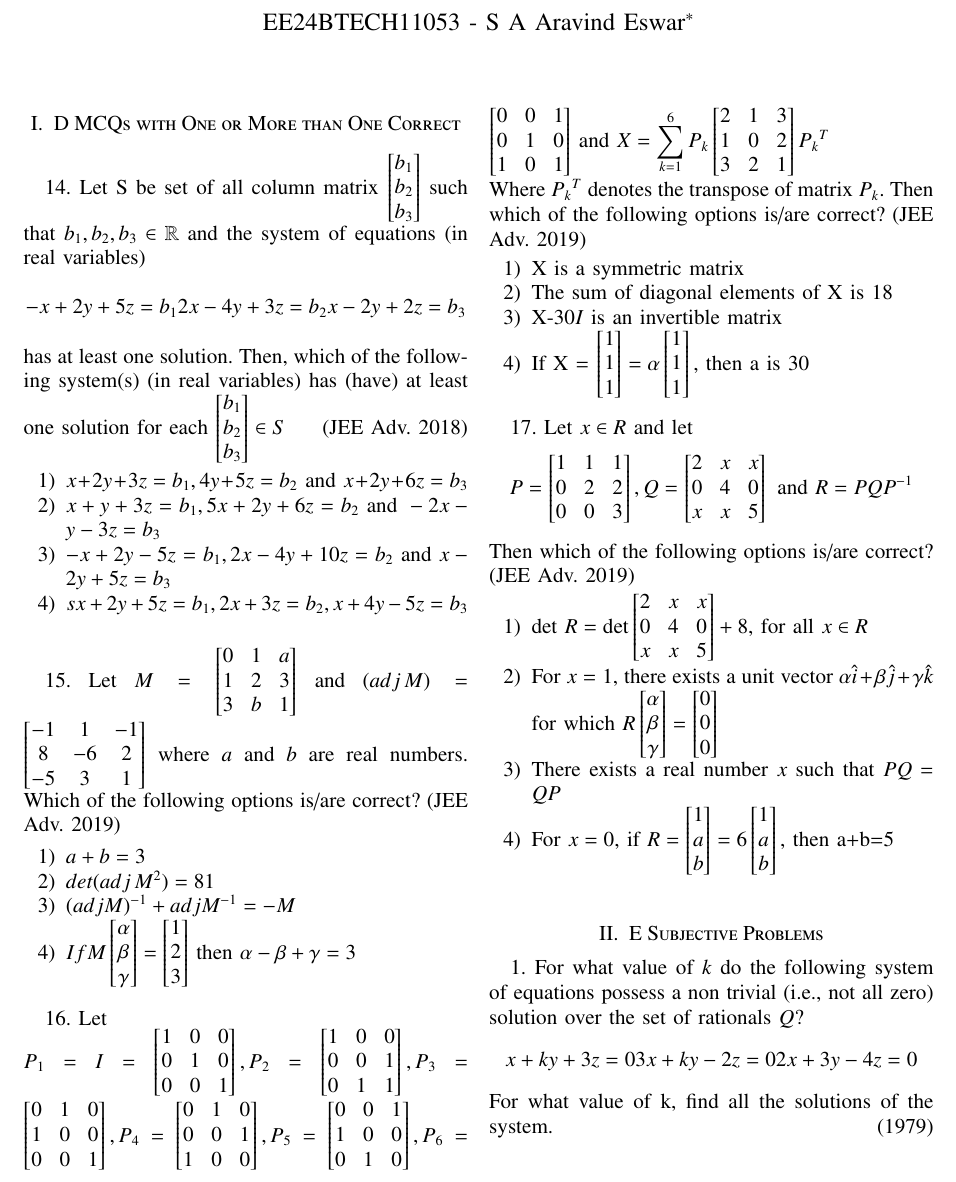
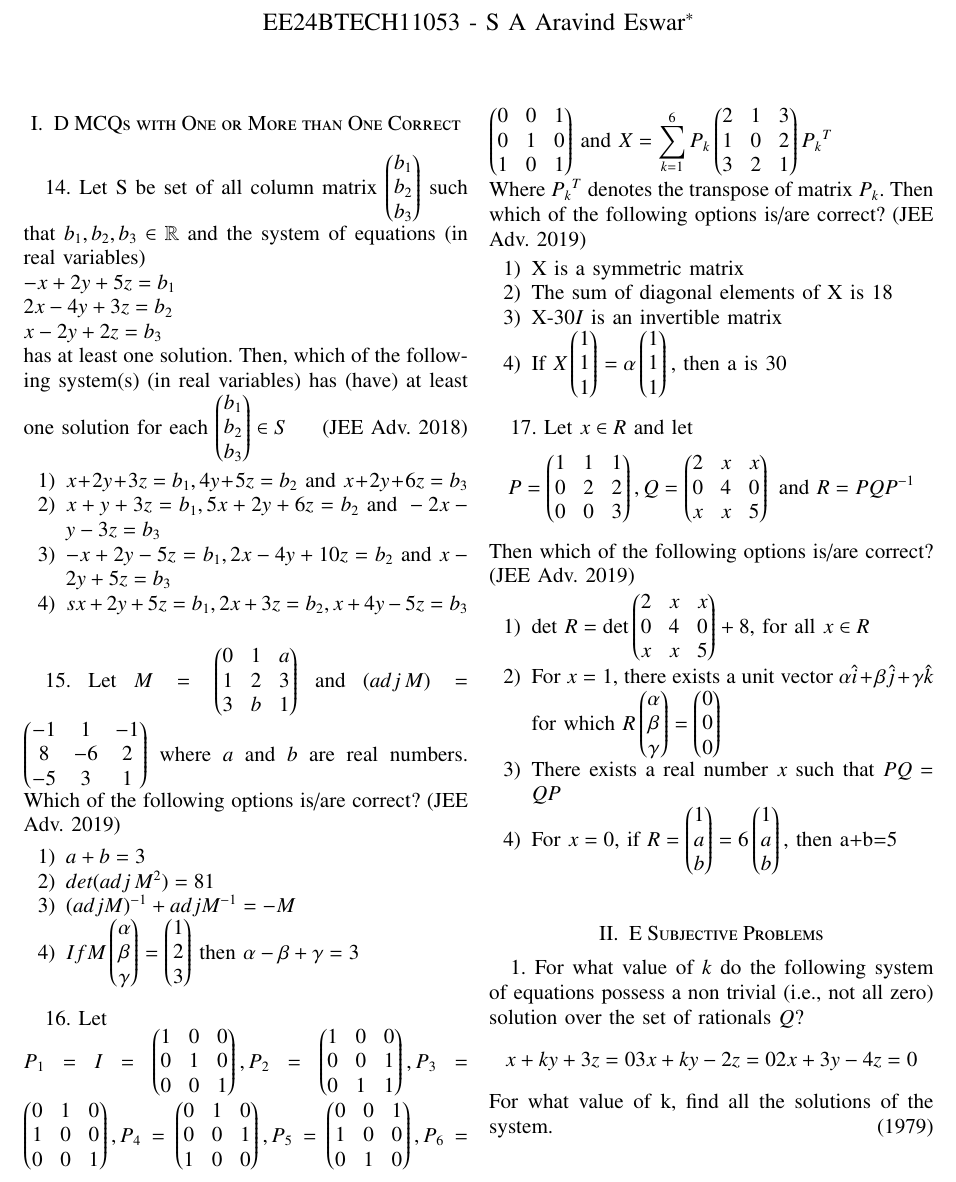
Before and after one commit to me-coder-1204/EE1030, a LaTeX problem sheet (Assignment2/proj2.tex): part of page 1 of 2, cut so that both start at the same text. Compiled offline with pdfLaTeX.

Commit message:
made changes

```diff
--- a/Assignment2/proj2.tex
+++ b/Assignment2/proj2.tex
@@ -63,19 +63,19 @@
 \renewcommand{\thefigure}{\theenumi}
 \renewcommand{\thetable}{\theenumi}
 \section{D MCQs with One or More than One Correct}
-14. Let S be set of all column matrix $\begin{bmatrix}
+14. Let S be set of all column matrix $\myvec{
     b_1\\
     b_2\\
     b_3
-\end{bmatrix}$ such that $b_1, b_2, b_3 \in \mathbb{R}$ and the system of equations (in real variables) $$
-    -x+2y+5z=b_1\\
-    2x-4y+3z=b_2\\
-    x-2y+2z=b_3
-$$ has at least one solution. Then, which of the following system(s) (in real variables) has (have) at least one solution for each $\begin{bmatrix}
+}$ such that $b_1, b_2, b_3 \in \mathbb{R}$ and the system of equations (in real variables)\\ $
+    \hfill -x+2y+5z=b_1\\
+    \hfill 2x-4y+3z=b_2\\
+    \hfill x-2y+2z=b_3
+$\\ has at least one solution. Then, which of the following system(s) (in real variables) has (have) at least one solution for each $\myvec{
     b_1\\
     b_2\\
     b_3
-\end{bmatrix}\in S$ \hfill(JEE Adv. 2018)
+}\in S$ \hfill(JEE Adv. 2018)
 
 \begin{enumerate}
     \item $x+2y+3z=b_1, 4y+5z=b_2 \text{ and }x+2y+6z=b_3$
@@ -84,81 +84,81 @@ $$ has at least one solution. Then, which of the following system(s) (in real va
     \item $sx+2y+5z=b_1,2x+3z=b_2,x+4y-5z=b_3$\\[2pt]
 \end{enumerate}
 
-15. Let $M=\begin{bmatrix}
+15. Let $M=\myvec{
     0 & 1 & a\\
     1 & 2 & 3\\
     3 & b & 1
-\end{bmatrix}$ and $(\mathop{adj}M)=\begin{bmatrix}
+}$ and $(\mathop{adj}M)=\myvec{
     -1 & 1 & -1\\
     8 & -6 & 2\\
     -5 & 3 & 1
-\end{bmatrix}$ where $a$ and $b$ are real numbers. Which of the following options is/are correct? \hfill (JEE Adv. 2019)
+}$ where $a$ and $b$ are real numbers. Which of the following options is/are correct? \hfill (JEE Adv. 2019)
 
 \begin{enumerate}
     \item $a+b=3$
     \item $\mathop{det}(\mathop{adj}M^2)=81$
     \item $(adjM)^{-1}+adjM^{-1}=-M$
-    \item $If M\begin{bmatrix}
+    \item $If M\myvec{
         \alpha\\
         \beta\\
         \gamma
-    \end{bmatrix} = \begin{bmatrix}
+} = \myvec{
         1\\
         2\\
         3
-    \end{bmatrix}$ then $\alpha-\beta+\gamma=3$\\[2pt]
+}$ then $\alpha-\beta+\gamma=3$\\[2pt]
 \end{enumerate}
 
 16. Let\\
 $
-P_1=I=\begin{bmatrix}
+P_1=I=\myvec{
     1 & 0 & 0\\
     0 & 1 & 0\\
     0 & 0 & 1
-\end{bmatrix}, P_2 = \begin{bmatrix}
+}, P_2 = \myvec{
     1 & 0 & 0\\
     0 & 0 & 1\\
     0 & 1 & 1
-\end{bmatrix}, P_3 = \begin{bmatrix}
+}, P_3 = \myvec{
     0 & 1 & 0\\
     1 & 0 & 0\\
     0 & 0 & 1
-\end{bmatrix}, P_4 = \begin{bmatrix}
+}, P_4 = \myvec{
     0 & 1 & 0\\
     0 & 0 & 1\\
     1 & 0 & 0
-\end{bmatrix}, P_5 = \begin{bmatrix}
+}, P_5 = \myvec{
     0 & 0 & 1\\
     1 & 0 & 0\\
     0 & 1 & 0
-\end{bmatrix}, P_6 = \begin{bmatrix}
+}, P_6 = \myvec{
     0 & 0 & 1\\
     0 & 1 & 0\\
     1 & 0 & 1
-\end{bmatrix}
-$ and $\displaystyle X = \sum_{k=1}^{6}P_k\begin{bmatrix}
+}
+$ and $\displaystyle X = \sum_{k=1}^{6}P_k\myvec{
     2 & 1 & 3\\
     1 & 0 & 2\\
     3 & 2 & 1
-\end{bmatrix}{P_k}^T$\\Where ${P_k}^T$ denotes the transpose of matrix $P_k$. Then which of the following options is/are correct? \hfill (JEE Adv. 2019)
+}{P_k}^T$\\Where ${P_k}^T$ denotes the transpose of matrix $P_k$. Then which of the following options is/are correct? \hfill (JEE Adv. 2019)
 
 \begin{enumerate}
 	\item X is a symmetric matrix
 	\item The sum of diagonal elements of X is 18
 	\item X-30$I$ is an invertible matrix
-	\item If X = $\begin{bmatrix}1\\1\\1\end{bmatrix}=\alpha\begin{bmatrix}1\\1\\1\end{bmatrix},$ then a is 30\\[2pt]
+	\item If $X\myvec{1\\1\\1}=\alpha\myvec{1\\1\\1},$ then a is 30\\[2pt]
 \end{enumerate}
 
 17. Let $x\in R$ and let
-$$P = \begin{bmatrix}1&1&1\\0&2&2\\0&0&3\end{bmatrix},Q = \begin{bmatrix}2&x&x\\0&4&0\\x&x&5\end{bmatrix} \text{ and }R=PQP^{-1}$$
+$$P = \myvec{1&1&1\\0&2&2\\0&0&3},Q = \myvec{2&x&x\\0&4&0\\x&x&5} \text{ and }R=PQP^{-1}$$
 Then which of the following options is/are correct? \hfill (JEE Adv. 2019)
 
 
 \begin{enumerate}
-		\item det $R = \text{det}\begin{bmatrix}2&x&x\\0&4&0\\x&x&5\end{bmatrix}+8,$ for all $x\in R$
-		\item For $x=1$, there exists a unit vector $\alpha\hat{i}+\beta\hat{j}+\gamma\hat{k}$ for which $R\begin{bmatrix}\alpha\\\beta\\\gamma\end{bmatrix}=\begin{bmatrix}0\\0\\0\end{bmatrix}$
+\item det $R = \text{det}\myvec{2&x&x\\0&4&0\\x&x&5}+8,$ for all $x\in R$
+\item For $x=1$, there exists a unit vector $\alpha\hat{i}+\beta\hat{j}+\gamma\hat{k}$ for which $R\myvec{\alpha\\\beta\\\gamma}=\myvec{0\\0\\0}$
 		\item There exists a real number $x$ such that $PQ = QP$
-		\item For $x=0$, if $R=\begin{bmatrix}1\\a\\b\end{bmatrix}=6\begin{bmatrix}1\\a\\b\end{bmatrix},$ then a+b=5\\[2pt]
+		\item For $x=0$, if $R=\myvec{1\\a\\b}=6\myvec{1\\a\\b},$ then a+b=5\\[2pt]
 \end{enumerate}
 
 \section{E Subjective Problems}
```
Also changed, not shown: Assignment2/proj2.pdf, Assignment2/proj2.tex (23 more changed lines), 1 other file.
